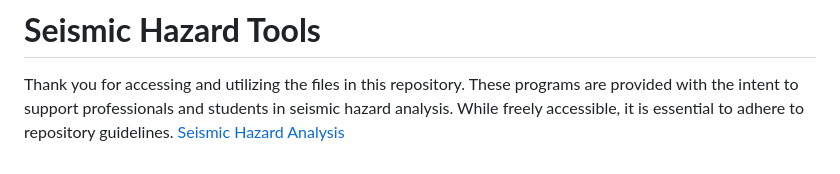
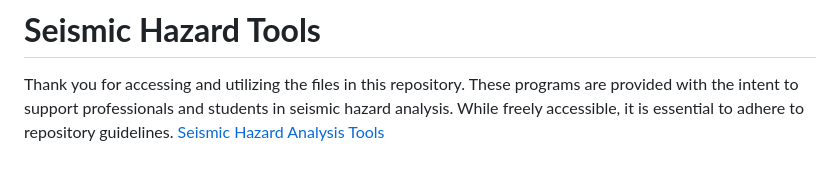
Before and after one commit to ppalacios92/SeismicHazard2023_poe0.1_50y, a Markdown page: README.md, the part around the change. GitHub-like rendering.

```diff
--- a/README.md
+++ b/README.md
@@ -27,4 +27,4 @@ This disclaimer is issued with the purpose of protecting the authors and does no
 
 # **Seismic Hazard Tools**
 Thank you for accessing and utilizing the files in this repository. These programs are provided with the intent to support professionals and students in seismic hazard analysis. While freely accessible, it is essential to adhere to repository guidelines.
-[Seismic Hazard Analysis](https://github.com/ppalacios92/SeismicHazardAnalysisTools)
+[Seismic Hazard Analysis Tools](https://github.com/ppalacios92/SeismicHazardAnalysisTools)
```
